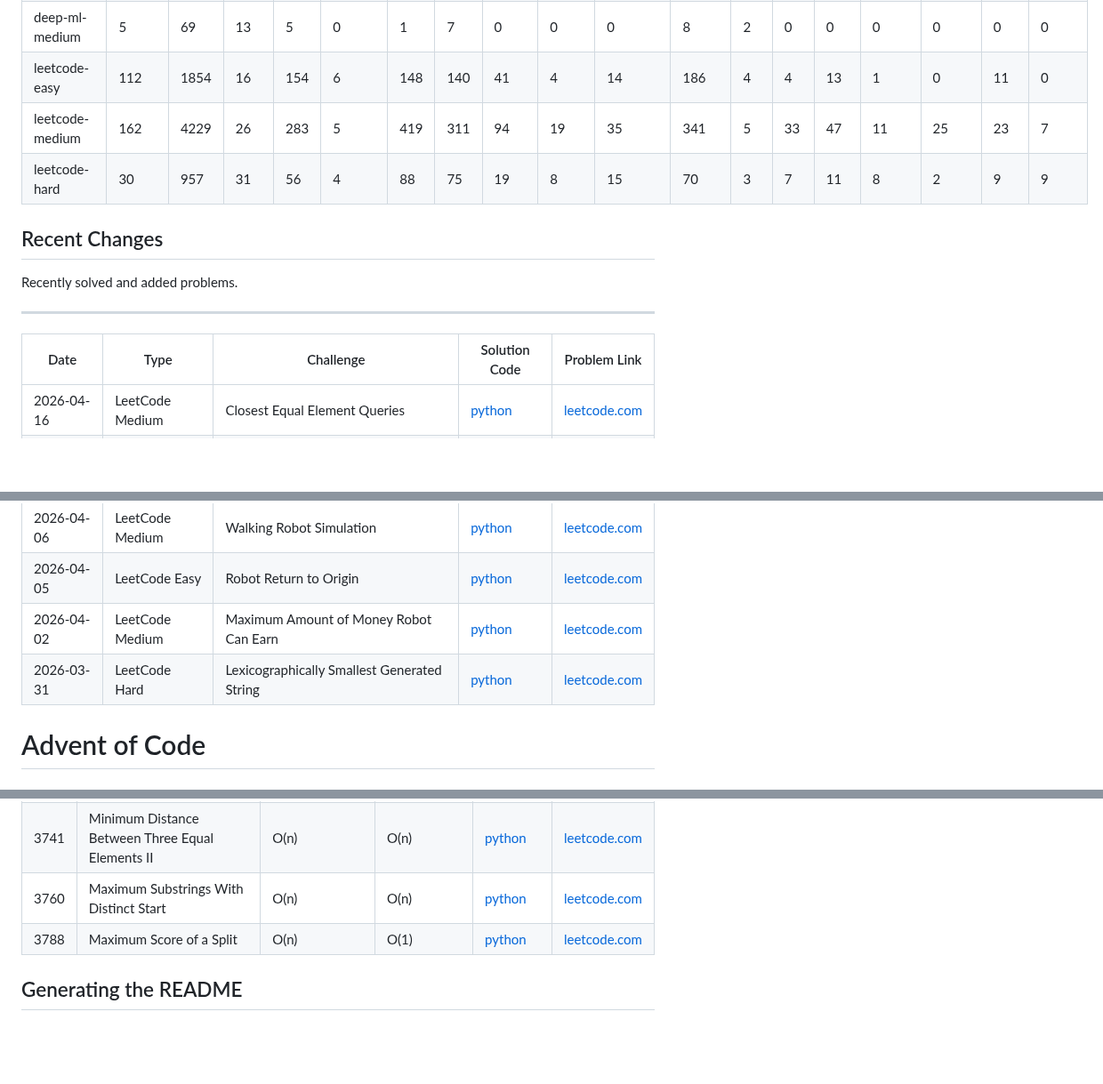
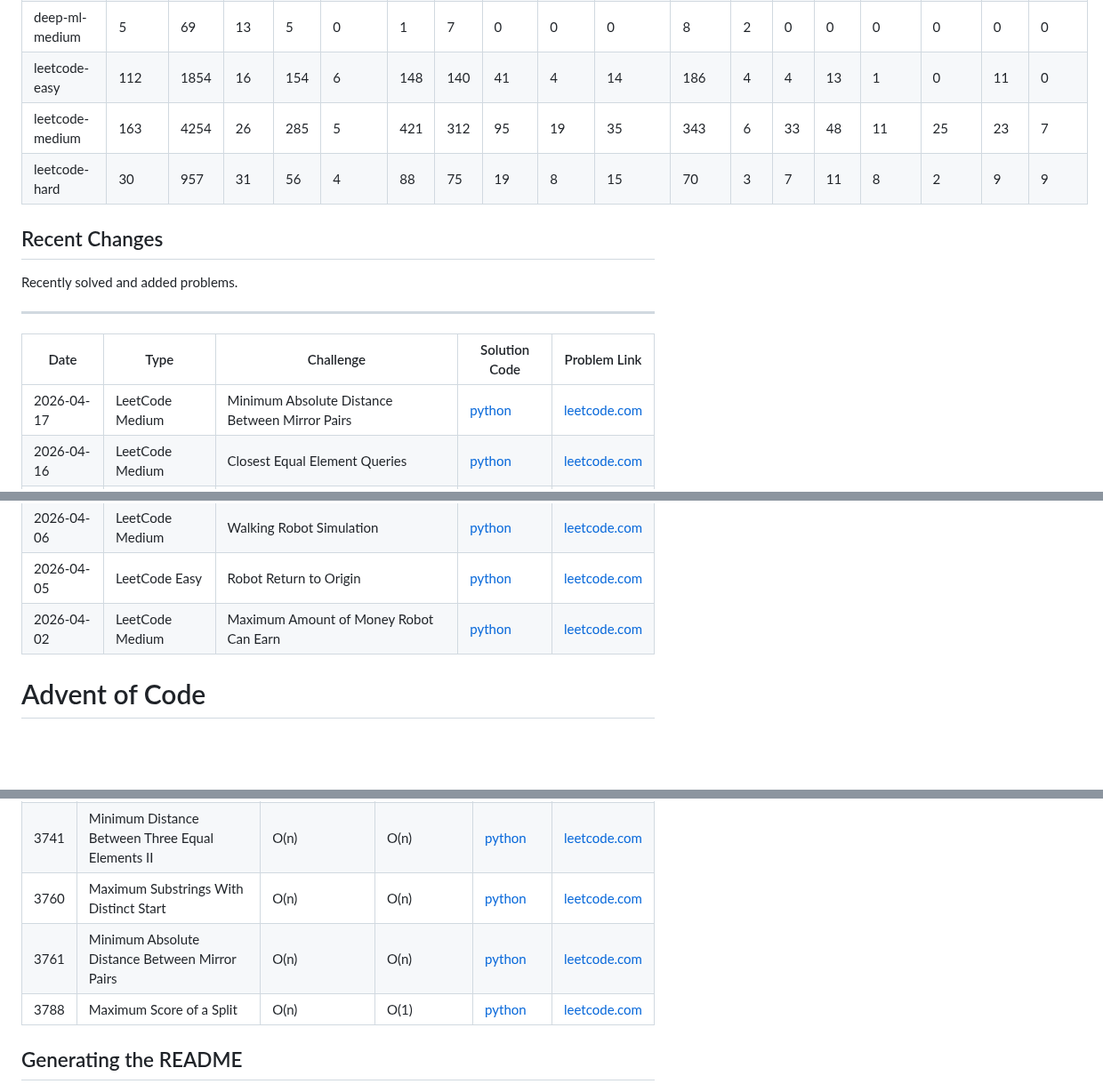
Before and after one commit to florianbuetow/coding-challenges, a Markdown page: README.md, 3 parts joined by grey strips. Shown at 89% size. GitHub-like rendering; blank space fills up the shorter version.

Commit message:
Regenerate README with LeetCode 3761

```diff
--- a/README.md
+++ b/README.md
@@ -36,7 +36,7 @@ This repository contains a collection of coding problems solved on various platf
 | deep-ml-easy | 9 | 72 | 8 | 10 | 0 | 2 | 13 | 0 | 0 | 0 | 12 | 3 | 0 | 0 | 0 | 0 | 0 | 0 |
 | deep-ml-medium | 5 | 69 | 13 | 5 | 0 | 1 | 7 | 0 | 0 | 0 | 8 | 2 | 0 | 0 | 0 | 0 | 0 | 0 |
 | leetcode-easy | 112 | 1854 | 16 | 154 | 6 | 148 | 140 | 41 | 4 | 14 | 186 | 4 | 4 | 13 | 1 | 0 | 11 | 0 |
-| leetcode-medium | 162 | 4229 | 26 | 283 | 5 | 419 | 311 | 94 | 19 | 35 | 341 | 5 | 33 | 47 | 11 | 25 | 23 | 7 |
+| leetcode-medium | 163 | 4254 | 26 | 285 | 5 | 421 | 312 | 95 | 19 | 35 | 343 | 6 | 33 | 48 | 11 | 25 | 23 | 7 |
 | leetcode-hard | 30 | 957 | 31 | 56 | 4 | 88 | 75 | 19 | 8 | 15 | 70 | 3 | 7 | 11 | 8 | 2 | 9 | 9 |
 
 ## Recent Changes
@@ -47,6 +47,7 @@ Recently solved and added problems.
 
 | Date | Type | Challenge | Solution Code | Problem Link |
 | --- | --- | --- | --- | --- |
+| 2026-04-17 | LeetCode Medium | Minimum Absolute Distance Between Mirror Pairs | [python](leetcode/medium/3761.%20Minimum%20Absolute%20Distance%20Between%20Mirror%20Pairs.py) | [leetcode.com](https://leetcode.com/problems/minimum-absolute-distance-between-mirror-pairs/) |
 | 2026-04-16 | LeetCode Medium | Closest Equal Element Queries | [python](leetcode/medium/3488.%20Closest%20Equal%20Element%20Queries.py) | [leetcode.com](https://leetcode.com/problems/closest-equal-element-queries/) |
 | 2026-04-15 | LeetCode Easy | Shortest Distance to Target String in a Circular Array | [python](leetcode/easy/2515.%20Shortest%20Distance%20to%20Target%20String%20in%20a%20Circular%20Array.py) | [leetcode.com](https://leetcode.com/problems/shortest-distance-to-target-string-in-a-circular-array/) |
 | 2026-04-13 | LeetCode Easy | Minimum Distance to the Target Element | [python](leetcode/easy/1848.%20Minimum%20Distance%20to%20the%20Target%20Element.py) | [leetcode.com](https://leetcode.com/problems/minimum-distance-to-the-target-element/) |
@@ -56,7 +57,6 @@ Recently solved and added problems.
 | 2026-04-06 | LeetCode Medium | Walking Robot Simulation | [python](leetcode/medium/874.%20Walking%20Robot%20Simulation.py) | [leetcode.com](https://leetcode.com/problems/walking-robot-simulation/description) |
 | 2026-04-05 | LeetCode Easy | Robot Return to Origin | [python](leetcode/easy/657.%20Robot%20Return%20to%20Origin.py) | [leetcode.com](https://leetcode.com/problems/robot-return-to-origin/) |
 | 2026-04-02 | LeetCode Medium | Maximum Amount of Money Robot Can Earn | [python](leetcode/medium/3418.%20Maximum%20Amount%20of%20Money%20Robot%20Can%20Earn.py) | [leetcode.com](https://leetcode.com/problems/maximum-amount-of-money-robot-can-earn/) |
-| 2026-03-31 | LeetCode Hard | Lexicographically Smallest Generated String | [python](leetcode/hard/3474.%20Lexicographically%20Smallest%20Generated%20String.py) | [leetcode.com](https://leetcode.com/problems/lexicographically-smallest-generated-string/) |
 # Advent of Code
 ### 2025
 | Day | Challenge | Time Complexity | Space Complexity | Solution Code | Problem Link |
@@ -435,6 +435,7 @@ Recently solved and added problems.
 | 3719 | Longest Balanced Subarray I | O(n) | O(1) | [python](leetcode/medium/3719.%20Longest%20Balanced%20Subarray%20I.py) | [leetcode.com](https://leetcode.com/problems/longest-balanced-subarray-i/) |
 | 3741 | Minimum Distance Between Three Equal Elements II | O(n) | O(n) | [python](leetcode/medium/3741.%20Minimum%20Distance%20Between%20Three%20Equal%20Elements%20II.py) | [leetcode.com](https://leetcode.com/problems/minimum-distance-between-three-equal-elements-ii/) |
 | 3760 | Maximum Substrings With Distinct Start | O(n) | O(n) | [python](leetcode/medium/3760.%20Maximum%20Substrings%20With%20Distinct%20Start.py) | [leetcode.com](https://leetcode.com/problems/maximum-substrings-with-distinct-start/) |
+| 3761 | Minimum Absolute Distance Between Mirror Pairs | O(n) | O(n) | [python](leetcode/medium/3761.%20Minimum%20Absolute%20Distance%20Between%20Mirror%20Pairs.py) | [leetcode.com](https://leetcode.com/problems/minimum-absolute-distance-between-mirror-pairs/) |
 | 3788 | Maximum Score of a Split | O(n) | O(1) | [python](leetcode/medium/3788.%20Maximum%20Score%20of%20a%20Split.py) | [leetcode.com](https://leetcode.com/problems/maximum-score-of-a-split) |
 
 ## Generating the README
```
Also changed, not shown: CHANGES.md (+1 -1 lines), solutions_growth.png.
